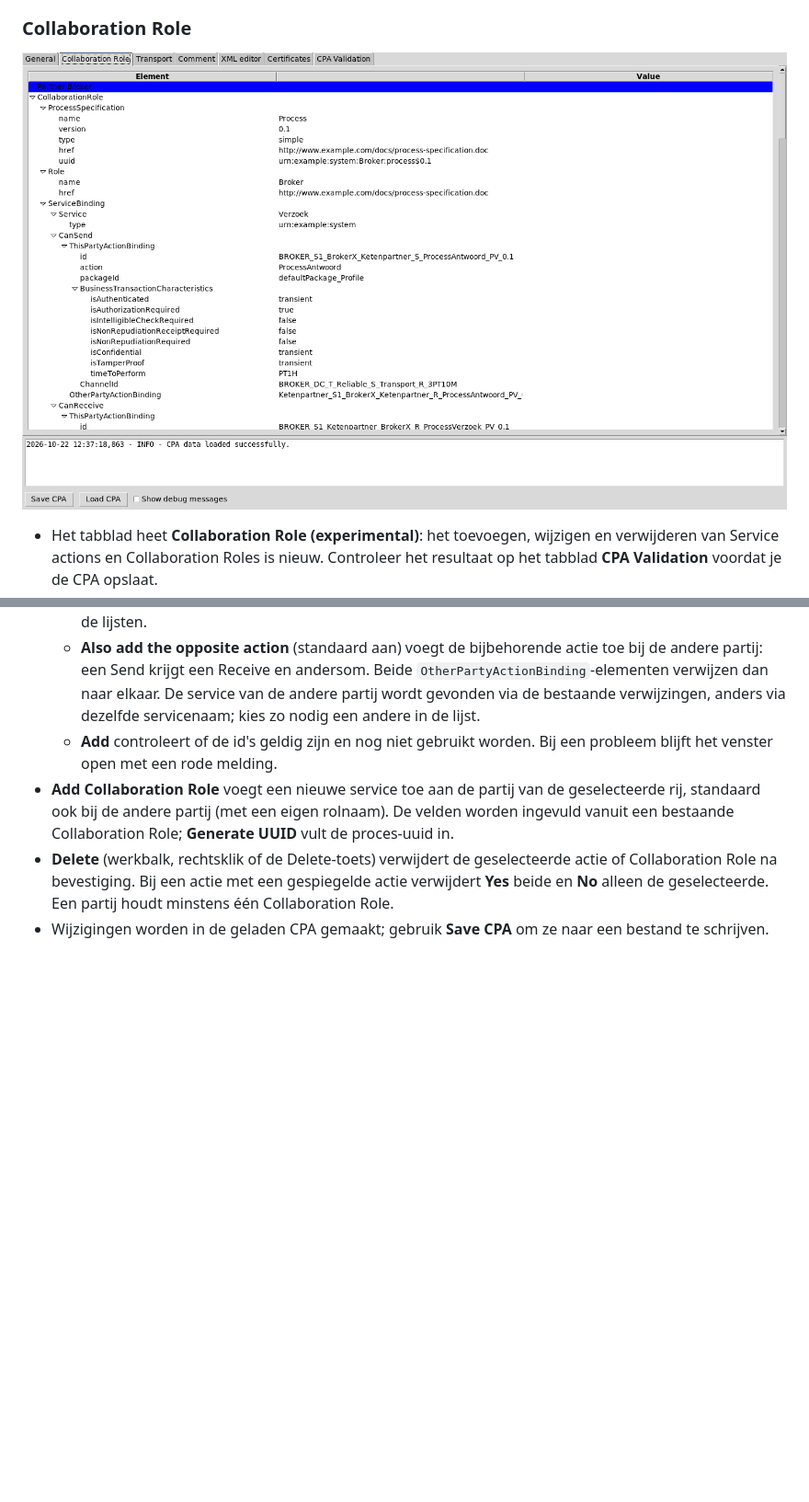
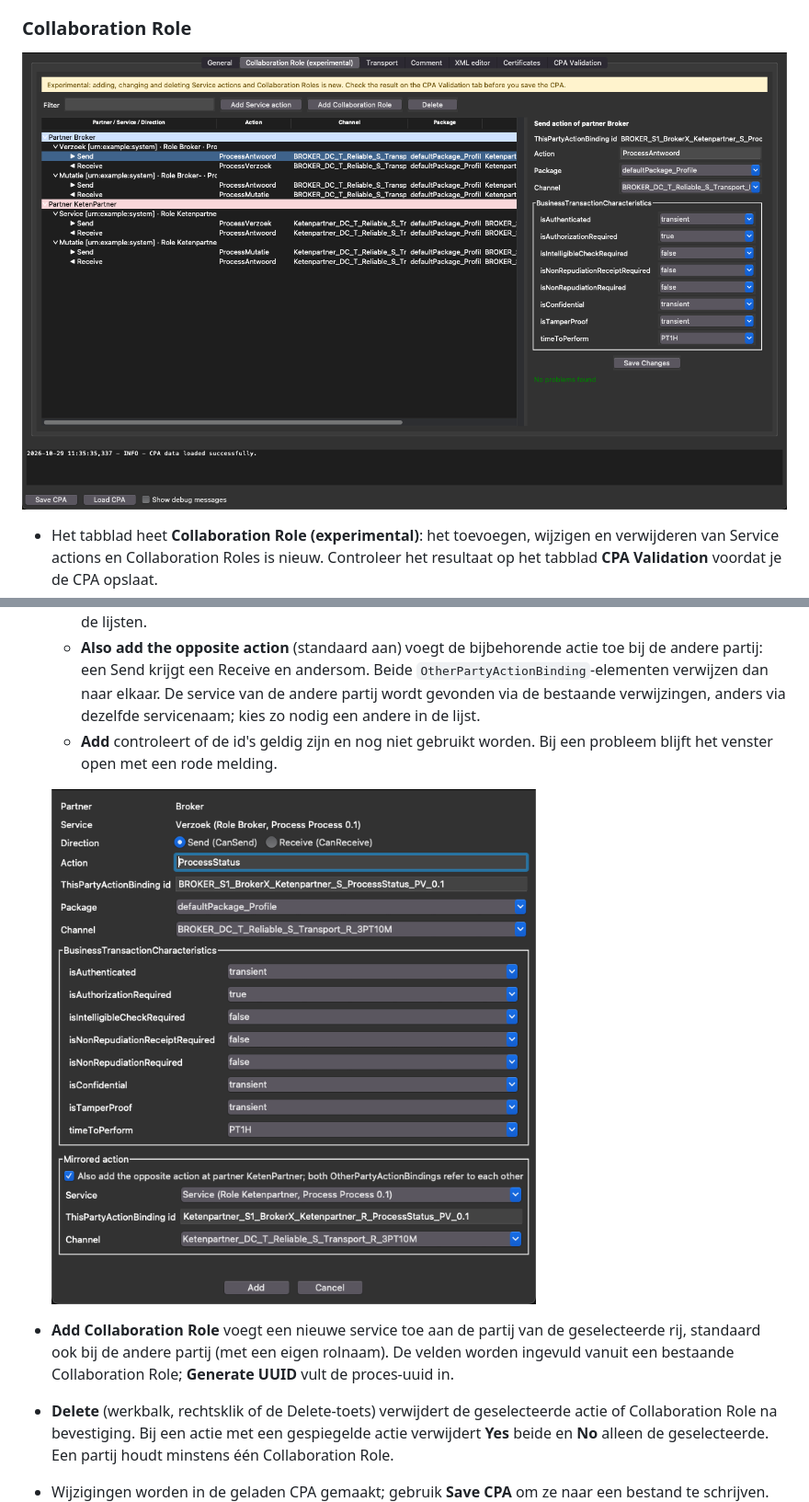
Before and after one commit to gidie12/cpaEditor, a Markdown page: docs/how-to-use.nl.md, 2 parts joined by grey strips. Shown at 92% size. Drawn GitHub-style; pictures changed too: docs/images/collaboration_role.png, docs/images/service_action_dialog.png (added); blank space fills up the shorter version.

```diff
--- a/docs/how-to-use.nl.md
+++ b/docs/how-to-use.nl.md
@@ -42,6 +42,9 @@ Elk tabblad toont een deel van de CPA. Wijzigingen blijven in het geheugen staan
   - Package, channel en characteristics worden ingevuld vanuit de CPA; kies zo nodig andere waarden in de lijsten.
   - **Also add the opposite action** (standaard aan) voegt de bijbehorende actie toe bij de andere partij: een Send krijgt een Receive en andersom. Beide `OtherPartyActionBinding`-elementen verwijzen dan naar elkaar. De service van de andere partij wordt gevonden via de bestaande verwijzingen, anders via dezelfde servicenaam; kies zo nodig een andere in de lijst.
   - **Add** controleert of de id's geldig zijn en nog niet gebruikt worden. Bij een probleem blijft het venster open met een rode melding.
+
+  ![Add Service action venster](images/service_action_dialog.png)
+
 - **Add Collaboration Role** voegt een nieuwe service toe aan de partij van de geselecteerde rij, standaard ook bij de andere partij (met een eigen rolnaam). De velden worden ingevuld vanuit een bestaande Collaboration Role; **Generate UUID** vult de proces-uuid in.
 - **Delete** (werkbalk, rechtsklik of de Delete-toets) verwijdert de geselecteerde actie of Collaboration Role na bevestiging. Bij een actie met een gespiegelde actie verwijdert **Yes** beide en **No** alleen de geselecteerde. Een partij houdt minstens één Collaboration Role.
 - Wijzigingen worden in de geladen CPA gemaakt; gebruik **Save CPA** om ze naar een bestand te schrijven.
```
Also changed, not shown: README.md (+2 -0 lines), docs/how-to-use.en.md (+3 -0 lines), 2 other files.
